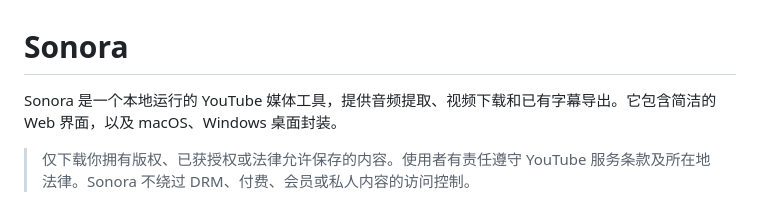
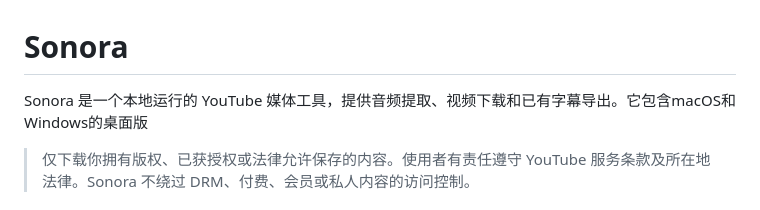
Before and after one commit to IdrisDixon/Sonora-Downloader, a Markdown page: README.md, the part around the change. GitHub-like rendering.

Commit message:
Update README for clarity on desktop versions
Removed spaces in the description for macOS and Windows.

```diff
--- a/README.md
+++ b/README.md
@@ -1,6 +1,6 @@
 # Sonora
 
-Sonora 是一个本地运行的 YouTube 媒体工具，提供音频提取、视频下载和已有字幕导出。它包含简洁的 Web 界面，以及 macOS、Windows 桌面封装。
+Sonora 是一个本地运行的 YouTube 媒体工具，提供音频提取、视频下载和已有字幕导出。它包含macOS和Windows的桌面版
 
 > 仅下载你拥有版权、已获授权或法律允许保存的内容。使用者有责任遵守 YouTube 服务条款及所在地法律。Sonora 不绕过 DRM、付费、会员或私人内容的访问控制。
 
```
